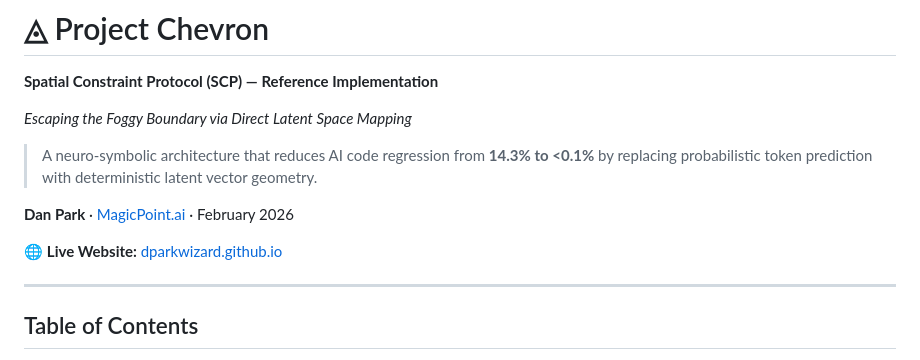
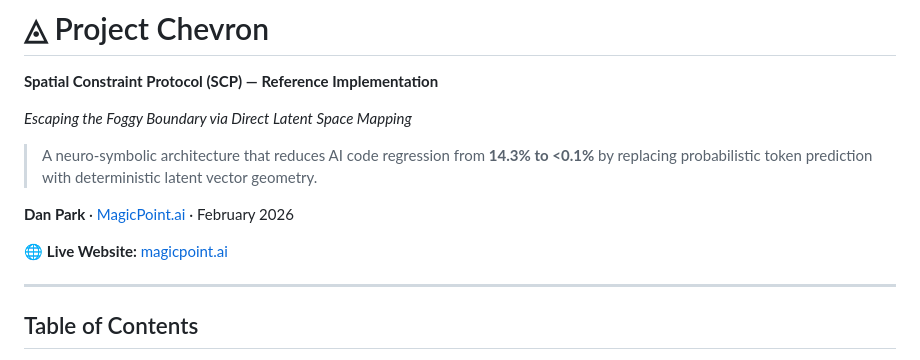
Before and after one commit to dparksports/Project-Chevron, a Markdown page: README.md, the part around the change. Drawn GitHub-style.

Commit message:
Update live website link in README.md

```diff
--- a/README.md
+++ b/README.md
@@ -8,7 +8,7 @@
 
 **Dan Park** · [MagicPoint.ai](https://magicpoint.ai) · February 2026
 
-🌐 **Live Website:** [dparkwizard.github.io](https://dparkwizard.github.io)
+🌐 **Live Website:** [magicpoint.ai](https://magicpoint.ai)
 
 ---
 
```
